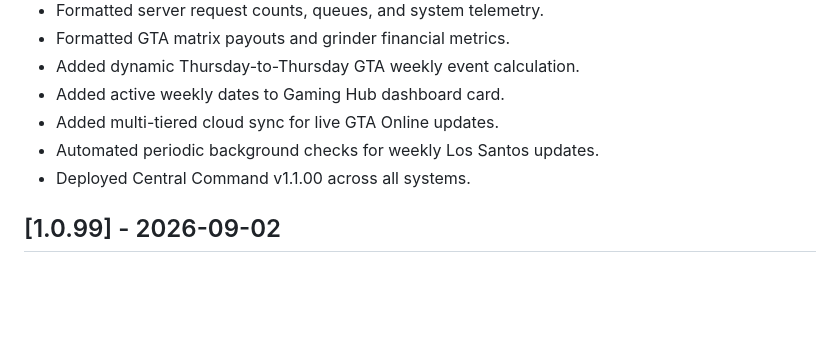
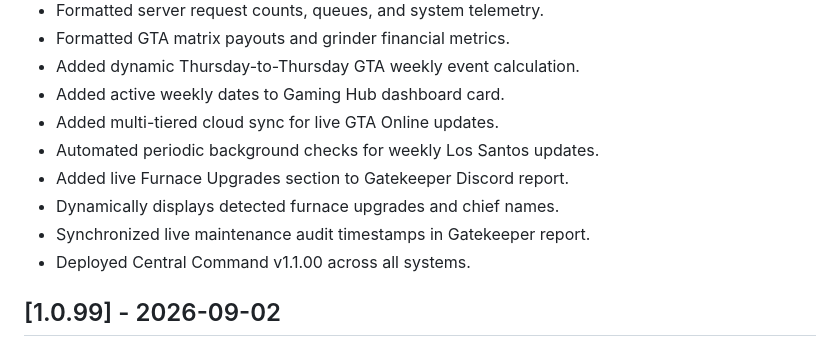
Before and after one commit to bdclive/BDClive, a Markdown page: CHANGELOG.md, the part around the change. Drawn GitHub-style; blank space fills up the shorter version.

Commit message:
v1.1.00 : Add live Furnace Upgrades section and dynamic audit telemetry to Alliance Gatekeeper Report

```diff
--- a/CHANGELOG.md
+++ b/CHANGELOG.md
@@ -41,6 +41,9 @@
 - Added active weekly dates to Gaming Hub dashboard card.
 - Added multi-tiered cloud sync for live GTA Online updates.
 - Automated periodic background checks for weekly Los Santos updates.
+- Added live Furnace Upgrades section to Gatekeeper Discord report.
+- Dynamically displays detected furnace upgrades and chief names.
+- Synchronized live maintenance audit timestamps in Gatekeeper report.
 - Deployed Central Command v1.1.00 across all systems.
 
 ## [1.0.99] - 2026-09-02
```
